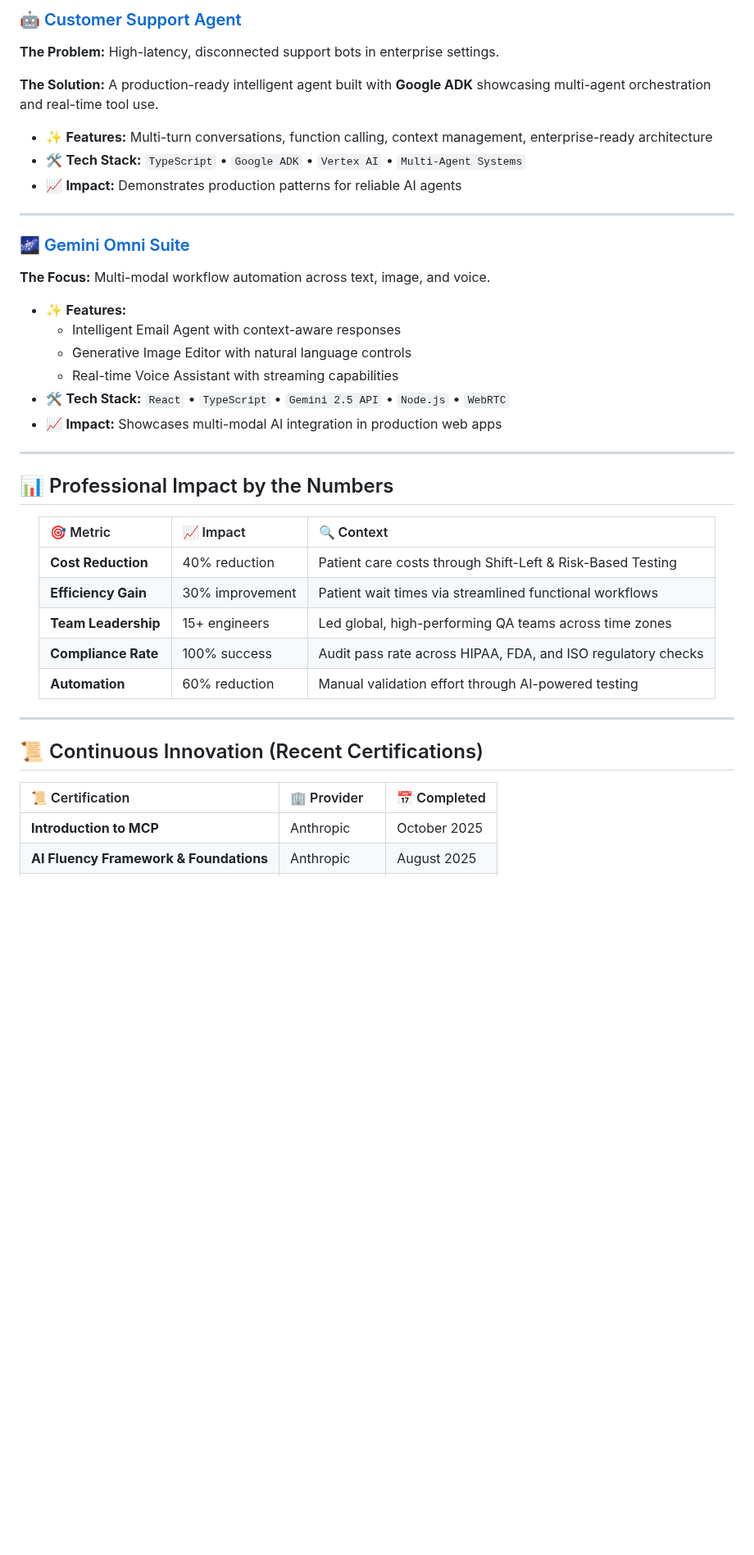
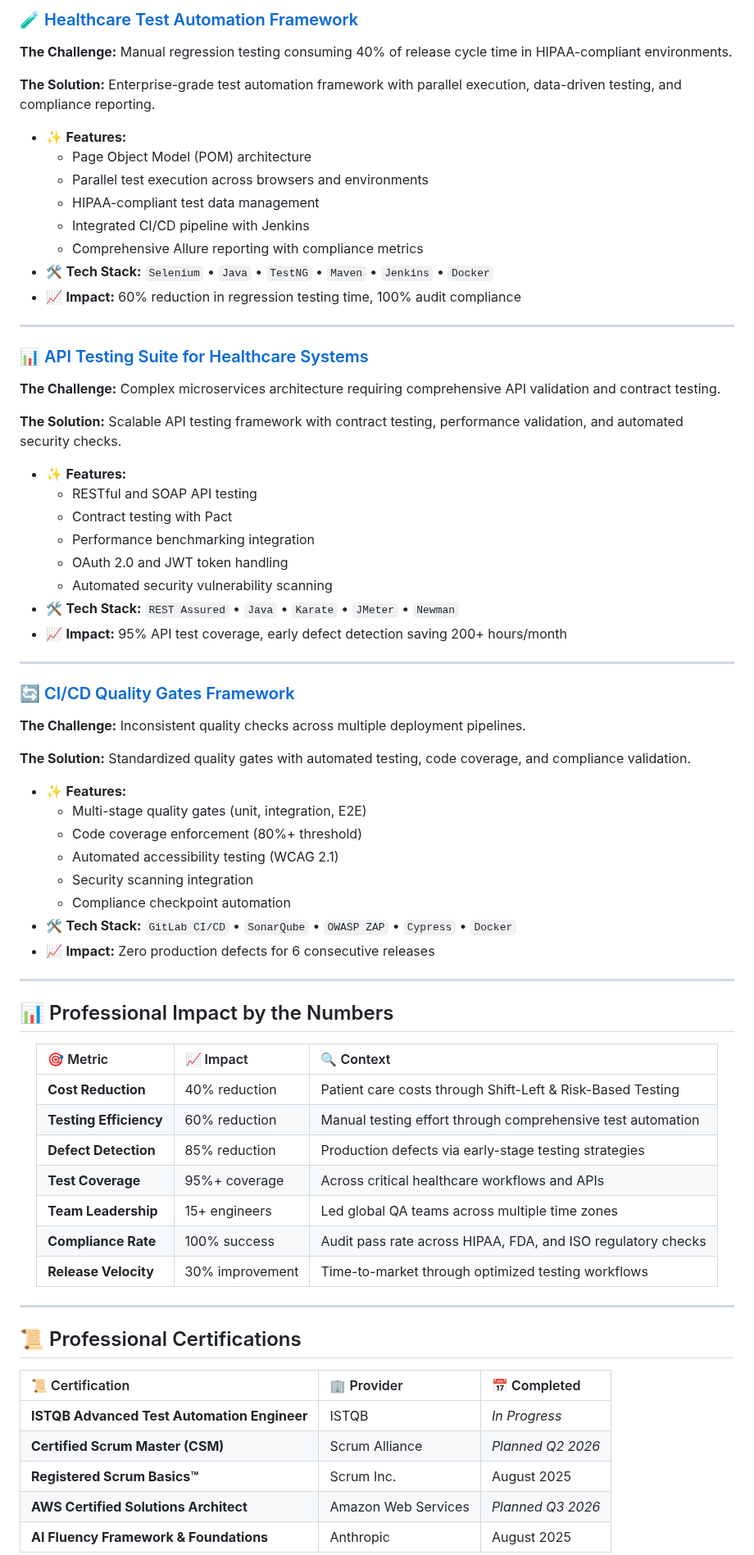
Before and after one commit to darshil0/darshil0, a Markdown page: README.md, the part around one of its changes. Shown at 82% size. Rendered like a GitHub page; blank space fills up the shorter version.

```diff
--- a/README.md
+++ b/README.md
@@ -72,24 +81,49 @@ Following the evolution of LLMs, my current architecture focuses on **Model Cont
 
-### 🤖 [Customer Support Agent](https://github.com/darshil0/customer-support-agent)
-**The Problem:** High-latency, disconnected support bots in enterprise settings.
+### 🧪 [Healthcare Test Automation Framework](https://github.com/darshil0/test-automation-framework)
+**The Challenge:** Manual regression testing consuming 40% of release cycle time in HIPAA-compliant environments.
 
-**The Solution:** A production-ready intelligent agent built with **Google ADK** showcasing multi-agent orchestration and real-time tool use.
+**The Solution:** Enterprise-grade test automation framework with parallel execution, data-driven testing, and compliance reporting.
 
-- ✨ **Features:** Multi-turn conversations, function calling, context management, enterprise-ready architecture
-- 🛠️ **Tech Stack:** `TypeScript` • `Google ADK` • `Vertex AI` • `Multi-Agent Systems`
-- 📈 **Impact:** Demonstrates production patterns for reliable AI agents
+- ✨ **Features:**
+  - Page Object Model (POM) architecture
+  - Parallel test execution across browsers and environments
+  - HIPAA-compliant test data management
+  - Integrated CI/CD pipeline with Jenkins
+  - Comprehensive Allure reporting with compliance metrics
+- 🛠️ **Tech Stack:** `Selenium` • `Java` • `TestNG` • `Maven` • `Jenkins` • `Docker`
+- 📈 **Impact:** 60% reduction in regression testing time, 100% audit compliance
 
 ---
 
-### 🌌 [Gemini Omni Suite](https://github.com/darshil0/Gemini-Omni-Suite)
-**The Focus:** Multi-modal workflow automation across text, image, and voice.
+### 📊 [API Testing Suite for Healthcare Systems](https://github.com/darshil0/api-testing-suite)
+**The Challenge:** Complex microservices architecture requiring comprehensive API validation and contract testing.
+
+**The Solution:** Scalable API testing framework with contract testing, performance validation, and automated security checks.
 
 - ✨ **Features:**
-  - Intelligent Email Agent with context-aware responses
-  - Generative Image Editor with natural language controls
-  - Real-time Voice Assistant with streaming capabilities
-- 🛠️ **Tech Stack:** `React` • `TypeScript` • `Gemini 2.5 API` • `Node.js` • `WebRTC`
-- 📈 **Impact:** Showcases multi-modal AI integration in production web apps
+  - RESTful and SOAP API testing
+  - Contract testing with Pact
+  - Performance benchmarking integration
+  - OAuth 2.0 and JWT token handling
+  - Automated security vulnerability scanning
+- 🛠️ **Tech Stack:** `REST Assured` • `Java` • `Karate` • `JMeter` • `Newman`
+- 📈 **Impact:** 95% API test coverage, early defect detection saving 200+ hours/month
+
+---
+
+### 🔄 [CI/CD Quality Gates Framework](https://github.com/darshil0/cicd-quality-gates)
+**The Challenge:** Inconsistent quality checks across multiple deployment pipelines.
+
+**The Solution:** Standardized quality gates with automated testing, code coverage, and compliance validation.
+
+- ✨ **Features:**
+  - Multi-stage quality gates (unit, integration, E2E)
+  - Code coverage enforcement (80%+ threshold)
+  - Automated accessibility testing (WCAG 2.1)
+  - Security scanning integration
+  - Compliance checkpoint automation
+- 🛠️ **Tech Stack:** `GitLab CI/CD` • `SonarQube` • `OWASP ZAP` • `Cypress` • `Docker`
+- 📈 **Impact:** Zero production defects for 6 consecutive releases
 
 ---
 
@@ -100,18 +134,23 @@ Following the evolution of LLMs, my current architecture focuses on **Model Cont
 | 🎯 Metric | 📈 Impact | 🔍 Context |
 |:---|:---|:---|
 | **Cost Reduction** | 40% reduction | Patient care costs through Shift-Left & Risk-Based Testing |
-| **Efficiency Gain** | 30% improvement | Patient wait times via streamlined functional workflows |
-| **Team Leadership** | 15+ engineers | Led global, high-performing QA teams across time zones |
+| **Testing Efficiency** | 60% reduction | Manual testing effort through comprehensive test automation |
+| **Defect Detection** | 85% reduction | Production defects via early-stage testing strategies |
+| **Test Coverage** | 95%+ coverage | Across critical healthcare workflows and APIs |
+| **Team Leadership** | 15+ engineers | Led global QA teams across multiple time zones |
 | **Compliance Rate** | 100% success | Audit pass rate across HIPAA, FDA, and ISO regulatory checks |
-| **Automation** | 60% reduction | Manual validation effort through AI-powered testing |
+| **Release Velocity** | 30% improvement | Time-to-market through optimized testing workflows |
 
 </div>
 
 ---
 
-## 📜 Continuous Innovation (Recent Certifications)
+## 📜 Professional Certifications
 
 | 📜 Certification | 🏢 Provider | 📅 Completed |
 |:---|:---|:---|
-| **Introduction to MCP** | Anthropic | October 2025 |
+| **ISTQB Advanced Test Automation Engineer** | ISTQB | *In Progress* |
+| **Certified Scrum Master (CSM)** | Scrum Alliance | *Planned Q2 2026* |
+| **Registered Scrum Basics™** | Scrum Inc. | August 2025 |
+| **AWS Certified Solutions Architect** | Amazon Web Services | *Planned Q3 2026* |
 | **AI Fluency Framework & Foundations** | Anthropic | August 2025 |
```
Also changed, not shown: other parts of README.md (+51 -50 lines).
